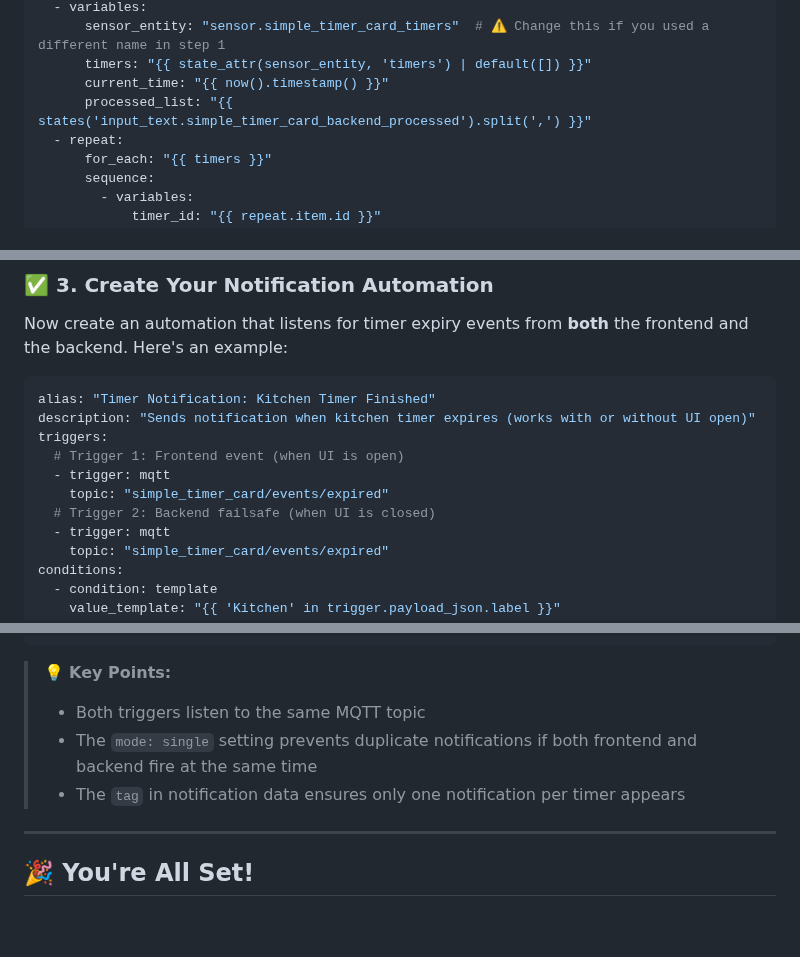
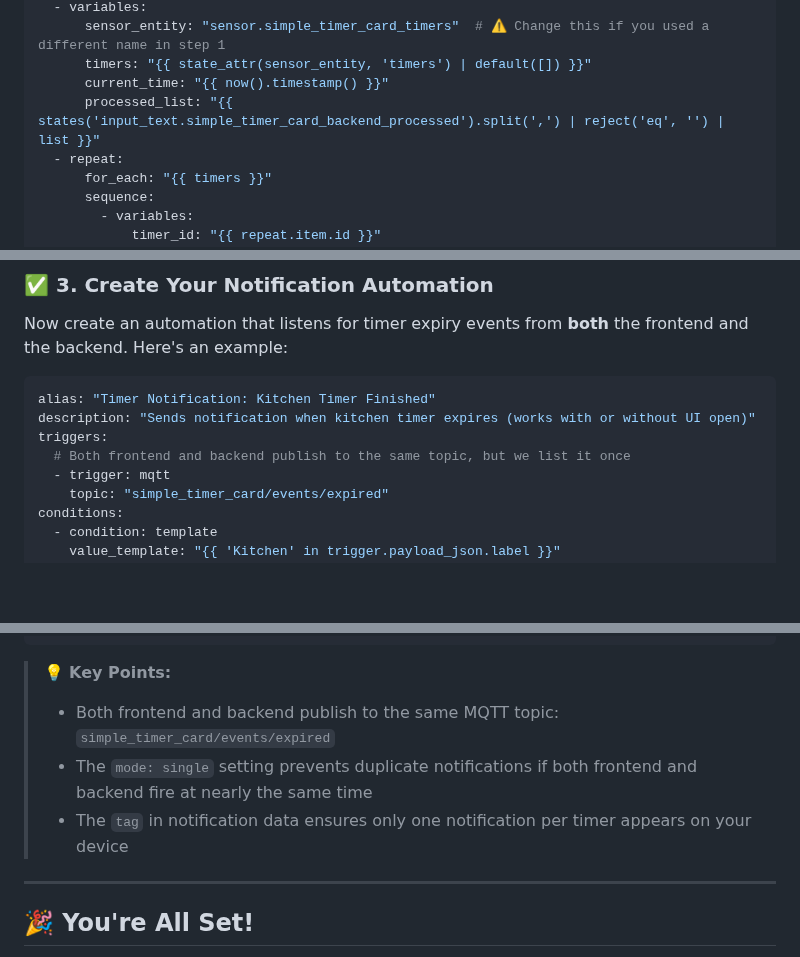
Before and after one commit to eyalgal/simple-timer-card, a Markdown page: mqtt-hybrid-model.md, 3 parts joined by grey strips. Rendered like a GitHub page; blank space fills up the shorter version.

````diff
--- a/mqtt-hybrid-model.md
+++ b/mqtt-hybrid-model.md
@@ -75,7 +75,7 @@ actions:
       sensor_entity: "sensor.simple_timer_card_timers"  # ⚠️ Change this if you used a different name in step 1
       timers: "{{ state_attr(sensor_entity, 'timers') | default([]) }}"
       current_time: "{{ now().timestamp() }}"
-      processed_list: "{{ states('input_text.simple_timer_card_backend_processed').split(',') }}"
+      processed_list: "{{ states('input_text.simple_timer_card_backend_processed').split(',') | reject('eq', '') | list }}"
   - repeat:
       for_each: "{{ timers }}"
       sequence:
@@ -127,10 +127,7 @@ Now create an automation that listens for timer expiry events from **both** the
 alias: "Timer Notification: Kitchen Timer Finished"
 description: "Sends notification when kitchen timer expires (works with or without UI open)"
 triggers:
-  # Trigger 1: Frontend event (when UI is open)
-  - trigger: mqtt
-    topic: "simple_timer_card/events/expired"
-  # Trigger 2: Backend failsafe (when UI is closed)
+  # Both frontend and backend publish to the same topic, but we list it once
   - trigger: mqtt
     topic: "simple_timer_card/events/expired"
 conditions:
@@ -150,9 +147,9 @@ mode: single  # ⚠️ Important: Prevents duplicate notifications
 ```
 
 > 💡 **Key Points:**
-> - Both triggers listen to the same MQTT topic
-> - The `mode: single` setting prevents duplicate notifications if both frontend and backend fire at the same time
-> - The `tag` in notification data ensures only one notification per timer appears
+> - Both frontend and backend publish to the same MQTT topic: `simple_timer_card/events/expired`
+> - The `mode: single` setting prevents duplicate notifications if both frontend and backend fire at nearly the same time
+> - The `tag` in notification data ensures only one notification per timer appears on your device
 
 ---
 
````
Also changed, not shown: README.md (+1 -1 lines).
